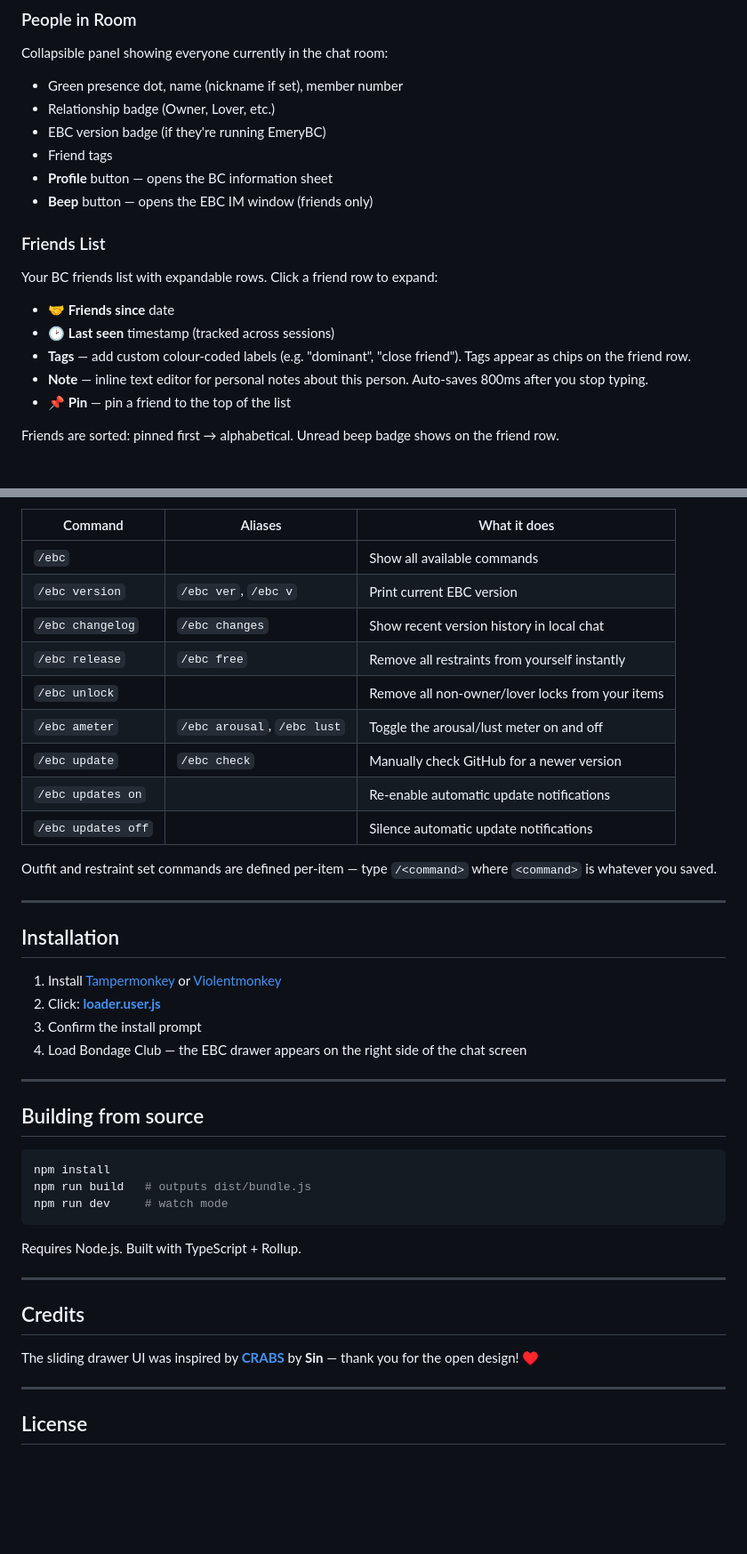
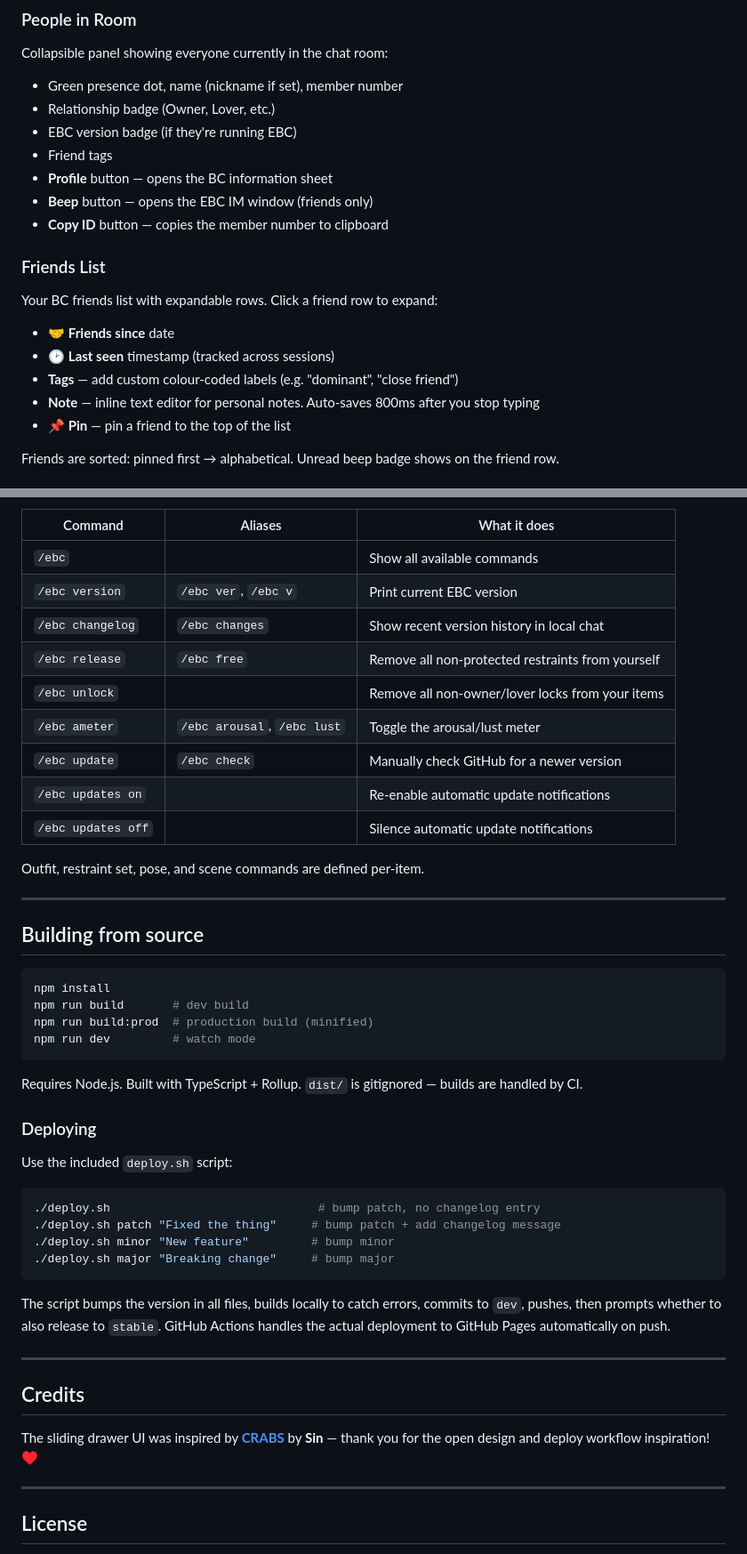
Before and after one commit to NekoEmery/EmeryBC, a Markdown page: README.md, 2 parts joined by grey strips. Shown at 89% size. GitHub-like rendering; blank space fills up the shorter version.

````diff
--- a/README.md
+++ b/README.md
@@ -149,18 +176,19 @@ The **Users** tab has three sections.
 Collapsible panel showing everyone currently in the chat room:
 - Green presence dot, name (nickname if set), member number
 - Relationship badge (Owner, Lover, etc.)
-- EBC version badge (if they're running EmeryBC)
+- EBC version badge (if they're running EBC)
 - Friend tags
 - **Profile** button — opens the BC information sheet
 - **Beep** button — opens the EBC IM window (friends only)
+- **Copy ID** button — copies the member number to clipboard
 
 ### Friends List
 Your BC friends list with expandable rows. Click a friend row to expand:
 
 - 🤝 **Friends since** date
 - 🕑 **Last seen** timestamp (tracked across sessions)
-- **Tags** — add custom colour-coded labels (e.g. "dominant", "close friend"). Tags appear as chips on the friend row.
-- **Note** — inline text editor for personal notes about this person. Auto-saves 800ms after you stop typing.
+- **Tags** — add custom colour-coded labels (e.g. "dominant", "close friend")
+- **Note** — inline text editor for personal notes. Auto-saves 800ms after you stop typing
 - **📌 Pin** — pin a friend to the top of the list
 
 Friends are sorted: pinned first → alphabetical. Unread beep badge shows on the friend row.
@@ -264,23 +279,14 @@ Type these in the BC chat input.
 | `/ebc` | | Show all available commands |
 | `/ebc version` | `/ebc ver`, `/ebc v` | Print current EBC version |
 | `/ebc changelog` | `/ebc changes` | Show recent version history in local chat |
-| `/ebc release` | `/ebc free` | Remove all restraints from yourself instantly |
+| `/ebc release` | `/ebc free` | Remove all non-protected restraints from yourself |
 | `/ebc unlock` | | Remove all non-owner/lover locks from your items |
-| `/ebc ameter` | `/ebc arousal`, `/ebc lust` | Toggle the arousal/lust meter on and off |
+| `/ebc ameter` | `/ebc arousal`, `/ebc lust` | Toggle the arousal/lust meter |
 | `/ebc update` | `/ebc check` | Manually check GitHub for a newer version |
 | `/ebc updates on` | | Re-enable automatic update notifications |
 | `/ebc updates off` | | Silence automatic update notifications |
 
-Outfit and restraint set commands are defined per-item — type `/<command>` where `<command>` is whatever you saved.
-
----
-
-## Installation
-
-1. Install [Tampermonkey](https://www.tampermonkey.net/) or [Violentmonkey](https://violentmonkey.github.io/)
-2. Click: **[loader.user.js](https://raw.githubusercontent.com/NekoEmery/EmeryBC/master/loader.user.js)**
-3. Confirm the install prompt
-4. Load Bondage Club — the EBC drawer appears on the right side of the chat screen
+Outfit, restraint set, pose, and scene commands are defined per-item.
 
 ---
 
@@ -288,17 +294,31 @@ Outfit and restraint set commands are defined per-item — type `/<command>` whe
 
 ```bash
 npm install
-npm run build   # outputs dist/bundle.js
-npm run dev     # watch mode
+npm run build       # dev build
+npm run build:prod  # production build (minified)
+npm run dev         # watch mode
 ```
 
-Requires Node.js. Built with TypeScript + Rollup.
+Requires Node.js. Built with TypeScript + Rollup. `dist/` is gitignored — builds are handled by CI.
+
+### Deploying
+
+Use the included `deploy.sh` script:
+
+```bash
+./deploy.sh                              # bump patch, no changelog entry
+./deploy.sh patch "Fixed the thing"     # bump patch + add changelog message
+./deploy.sh minor "New feature"         # bump minor
+./deploy.sh major "Breaking change"     # bump major
+```
+
+The script bumps the version in all files, builds locally to catch errors, commits to `dev`, pushes, then prompts whether to also release to `stable`. GitHub Actions handles the actual deployment to GitHub Pages automatically on push.
 
 ---
 
 ## Credits
 
-The sliding drawer UI was inspired by **[CRABS](https://github.com/sin-1337/CRABS)** by **Sin** — thank you for the open design! ♥
+The sliding drawer UI was inspired by **[CRABS](https://github.com/sin-1337/CRABS)** by **Sin** — thank you for the open design and deploy workflow inspiration! ♥
 
 ---
 
````
Also changed, not shown: other parts of README.md (+52 -38 lines).
